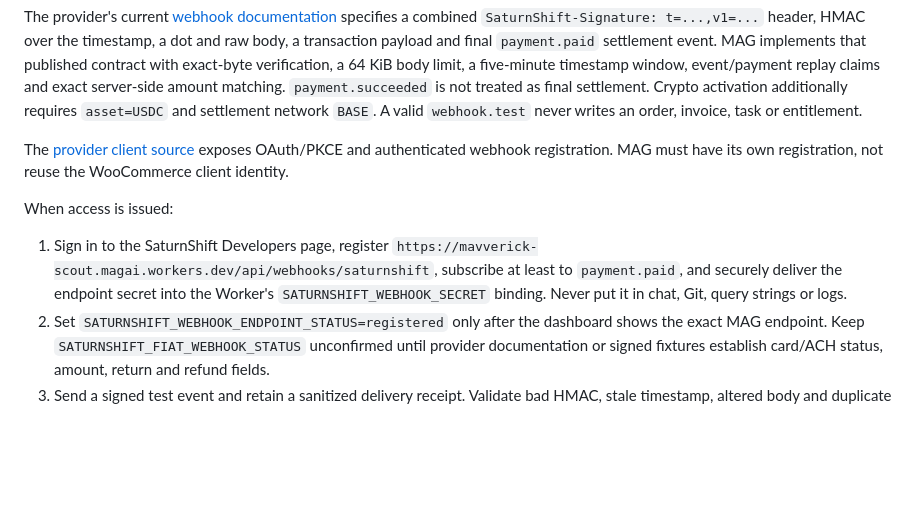
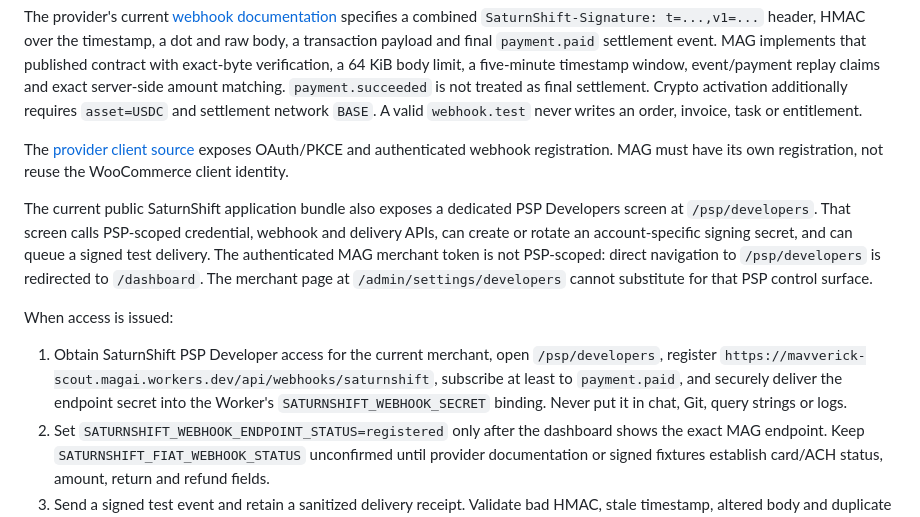
Before and after one commit to JMaverick-SecOps/MAG, a Markdown page: SERVICE_ACTIVATION.md, the part around the change. Rendered like a GitHub page; blank space fills up the shorter version.

Commit message:
Verify payment witnesses and SaturnShift PSP gate

```diff
--- a/SERVICE_ACTIVATION.md
+++ b/SERVICE_ACTIVATION.md
@@ -12,9 +12,11 @@ The provider's current [webhook documentation](https://docs.saturnshift.io/webho
 
 The [provider client source](https://plugins.svn.wordpress.org/saturnshift-for-woocommerce/trunk/includes/class-saturnshift-client.php) exposes OAuth/PKCE and authenticated webhook registration. MAG must have its own registration, not reuse the WooCommerce client identity.
 
+The current public SaturnShift application bundle also exposes a dedicated PSP Developers screen at `/psp/developers`. That screen calls PSP-scoped credential, webhook and delivery APIs, can create or rotate an account-specific signing secret, and can queue a signed test delivery. The authenticated MAG merchant token is not PSP-scoped: direct navigation to `/psp/developers` is redirected to `/dashboard`. The merchant page at `/admin/settings/developers` cannot substitute for that PSP control surface.
+
 When access is issued:
 
-1. Sign in to the SaturnShift Developers page, register `https://mavverick-scout.magai.workers.dev/api/webhooks/saturnshift`, subscribe at least to `payment.paid`, and securely deliver the endpoint secret into the Worker's `SATURNSHIFT_WEBHOOK_SECRET` binding. Never put it in chat, Git, query strings or logs.
+1. Obtain SaturnShift PSP Developer access for the current merchant, open `/psp/developers`, register `https://mavverick-scout.magai.workers.dev/api/webhooks/saturnshift`, subscribe at least to `payment.paid`, and securely deliver the endpoint secret into the Worker's `SATURNSHIFT_WEBHOOK_SECRET` binding. Never put it in chat, Git, query strings or logs.
 2. Set `SATURNSHIFT_WEBHOOK_ENDPOINT_STATUS=registered` only after the dashboard shows the exact MAG endpoint. Keep `SATURNSHIFT_FIAT_WEBHOOK_STATUS` unconfirmed until provider documentation or signed fixtures establish card/ACH status, amount, return and refund fields.
 3. Send a signed test event and retain a sanitized delivery receipt. Validate bad HMAC, stale timestamp, altered body and duplicate delivery failures.
 4. Run an explicitly owner-approved minimum-value payment end-to-end. Confirm the signed `payment.paid` event and dashboard/REST reconciliation before treating the checkout as production-ready. A browser redirect is not payment proof.
```
Also changed, not shown: ops/2026-09-01-1303-saturnshift-witness-health.md (added, +10 -0 lines).
